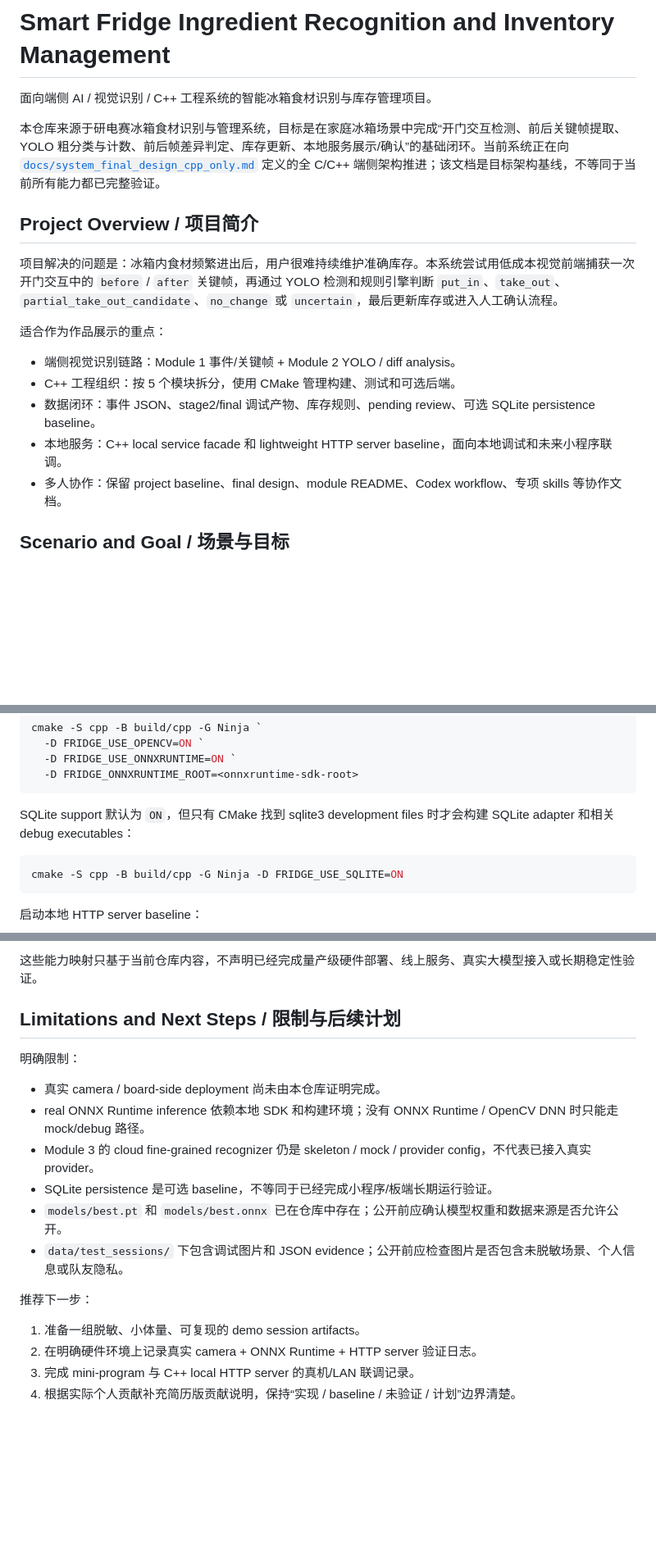
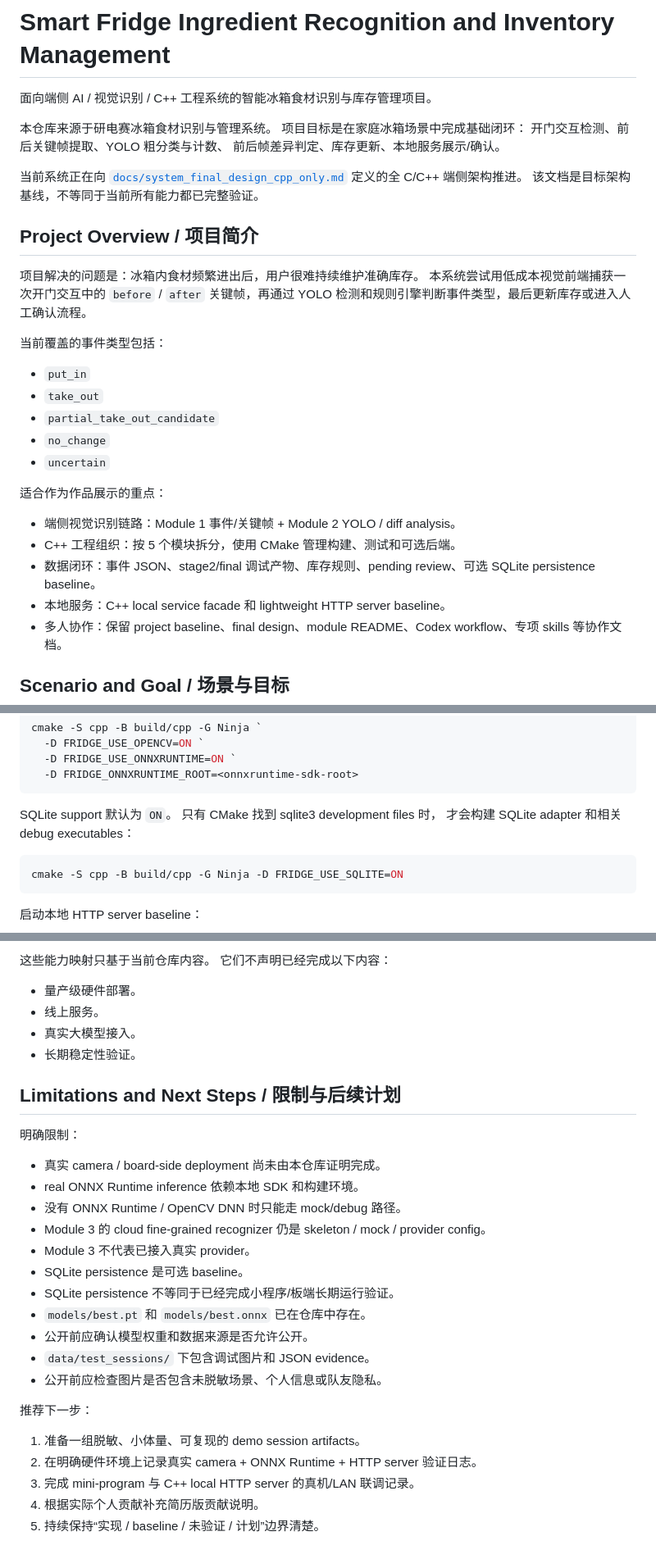
Before and after one commit to dk0113-Y/fridge-ingredient-management-system, a Markdown page: README.md, 3 parts joined by grey strips. Shown at 82% size. Drawn GitHub-style; blank space fills up the shorter version.

Commit message:
docs: normalize fridge README markdown formatting

````diff
--- a/README.md
+++ b/README.md
@@ -2,18 +2,36 @@
 
 面向端侧 AI / 视觉识别 / C++ 工程系统的智能冰箱食材识别与库存管理项目。
 
-本仓库来源于研电赛冰箱食材识别与管理系统，目标是在家庭冰箱场景中完成“开门交互检测、前后关键帧提取、YOLO 粗分类与计数、前后帧差异判定、库存更新、本地服务展示/确认”的基础闭环。当前系统正在向 [`docs/system_final_design_cpp_only.md`](docs/system_final_design_cpp_only.md) 定义的全 C/C++ 端侧架构推进；该文档是目标架构基线，不等同于当前所有能力都已完整验证。
+本仓库来源于研电赛冰箱食材识别与管理系统。
+项目目标是在家庭冰箱场景中完成基础闭环：
+开门交互检测、前后关键帧提取、YOLO 粗分类与计数、
+前后帧差异判定、库存更新、本地服务展示/确认。
+
+当前系统正在向
+[`docs/system_final_design_cpp_only.md`](docs/system_final_design_cpp_only.md)
+定义的全 C/C++ 端侧架构推进。
+该文档是目标架构基线，不等同于当前所有能力都已完整验证。
 
 ## Project Overview / 项目简介
 
-项目解决的问题是：冰箱内食材频繁进出后，用户很难持续维护准确库存。本系统尝试用低成本视觉前端捕获一次开门交互中的 `before` / `after` 关键帧，再通过 YOLO 检测和规则引擎判断 `put_in`、`take_out`、`partial_take_out_candidate`、`no_change` 或 `uncertain`，最后更新库存或进入人工确认流程。
+项目解决的问题是：冰箱内食材频繁进出后，用户很难持续维护准确库存。
+本系统尝试用低成本视觉前端捕获一次开门交互中的 `before` / `after`
+关键帧，再通过 YOLO 检测和规则引擎判断事件类型，最后更新库存或进入人工确认流程。
+
+当前覆盖的事件类型包括：
+
+- `put_in`
+- `take_out`
+- `partial_take_out_candidate`
+- `no_change`
+- `uncertain`
 
 适合作为作品展示的重点：
 
 - 端侧视觉识别链路：Module 1 事件/关键帧 + Module 2 YOLO / diff analysis。
 - C++ 工程组织：按 5 个模块拆分，使用 CMake 管理构建、测试和可选后端。
 - 数据闭环：事件 JSON、stage2/final 调试产物、库存规则、pending review、可选 SQLite persistence baseline。
-- 本地服务：C++ local service facade 和 lightweight HTTP server baseline，面向本地调试和未来小程序联调。
+- 本地服务：C++ local service facade 和 lightweight HTTP server baseline。
 - 多人协作：保留 project baseline、final design、module README、Codex workflow、专项 skills 等协作文档。
 
 ## Scenario and Goal / 场景与目标
@@ -138,7 +184,9 @@ cmake -S cpp -B build/cpp -G Ninja `
   -D FRIDGE_ONNXRUNTIME_ROOT=<onnxruntime-sdk-root>
 ```
 
-SQLite support 默认为 `ON`，但只有 CMake 找到 sqlite3 development files 时才会构建 SQLite adapter 和相关 debug executables：
+SQLite support 默认为 `ON`。
+只有 CMake 找到 sqlite3 development files 时，
+才会构建 SQLite adapter 和相关 debug executables：
 
 ```powershell
 cmake -S cpp -B build/cpp -G Ninja -D FRIDGE_USE_SQLITE=ON
@@ -211,20 +277,32 @@ curl http://127.0.0.1:8080/pending
 
-这些能力映射只基于当前仓库内容，不声明已经完成量产级硬件部署、线上服务、真实大模型接入或长期稳定性验证。
+这些能力映射只基于当前仓库内容。
+它们不声明已经完成以下内容：
+
+- 量产级硬件部署。
+- 线上服务。
+- 真实大模型接入。
+- 长期稳定性验证。
 
 ## Limitations and Next Steps / 限制与后续计划
 
 明确限制：
 
 - 真实 camera / board-side deployment 尚未由本仓库证明完成。
-- real ONNX Runtime inference 依赖本地 SDK 和构建环境；没有 ONNX Runtime / OpenCV DNN 时只能走 mock/debug 路径。
-- Module 3 的 cloud fine-grained recognizer 仍是 skeleton / mock / provider config，不代表已接入真实 provider。
-- SQLite persistence 是可选 baseline，不等同于已经完成小程序/板端长期运行验证。
-- `models/best.pt` 和 `models/best.onnx` 已在仓库中存在；公开前应确认模型权重和数据来源是否允许公开。
-- `data/test_sessions/` 下包含调试图片和 JSON evidence；公开前应检查图片是否包含未脱敏场景、个人信息或队友隐私。
+- real ONNX Runtime inference 依赖本地 SDK 和构建环境。
+- 没有 ONNX Runtime / OpenCV DNN 时只能走 mock/debug 路径。
+- Module 3 的 cloud fine-grained recognizer 仍是 skeleton / mock / provider config。
+- Module 3 不代表已接入真实 provider。
+- SQLite persistence 是可选 baseline。
+- SQLite persistence 不等同于已经完成小程序/板端长期运行验证。
+- `models/best.pt` 和 `models/best.onnx` 已在仓库中存在。
+- 公开前应确认模型权重和数据来源是否允许公开。
+- `data/test_sessions/` 下包含调试图片和 JSON evidence。
+- 公开前应检查图片是否包含未脱敏场景、个人信息或队友隐私。
 
 推荐下一步：
 
 1. 准备一组脱敏、小体量、可复现的 demo session artifacts。
 2. 在明确硬件环境上记录真实 camera + ONNX Runtime + HTTP server 验证日志。
 3. 完成 mini-program 与 C++ local HTTP server 的真机/LAN 联调记录。
-4. 根据实际个人贡献补充简历版贡献说明，保持“实现 / baseline / 未验证 / 计划”边界清楚。
+4. 根据实际个人贡献补充简历版贡献说明。
+5. 持续保持“实现 / baseline / 未验证 / 计划”边界清楚。
````
Also changed, not shown: other parts of README.md (+81 -35 lines).
